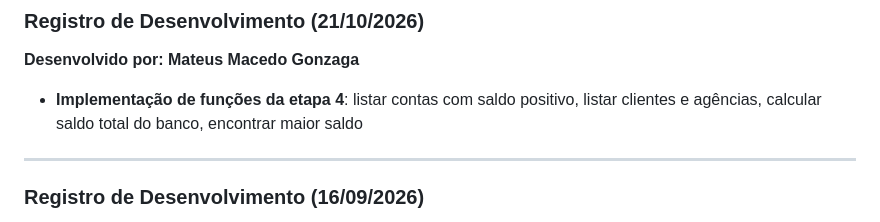
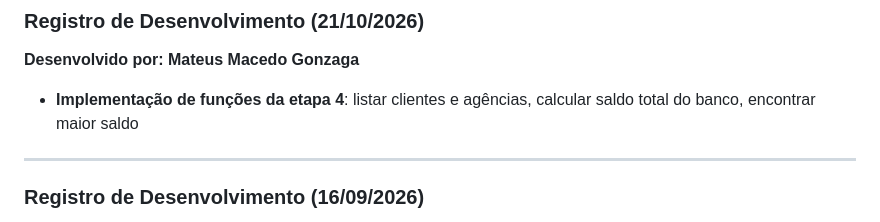
Before and after one commit to dev-marcosdantas/SendandTrade, a Markdown page: README.md, the part around the change. Drawn GitHub-style.

Commit message:
Update implementation details in README
Removed the function to list accounts with positive balance from the implementation details.

```diff
--- a/README.md
+++ b/README.md
@@ -3,7 +3,7 @@ Projeto de simulação de operações bancárias em Python.
 ### Registro de Desenvolvimento (21/10/2026)
 **Desenvolvido por: Mateus Macedo Gonzaga**
 
-- **Implementação de funções da etapa 4**: listar contas com saldo positivo, listar clientes e agências, calcular saldo total do banco, encontrar maior saldo
+- **Implementação de funções da etapa 4**: listar clientes e agências, calcular saldo total do banco, encontrar maior saldo
 
 ---
 
```
